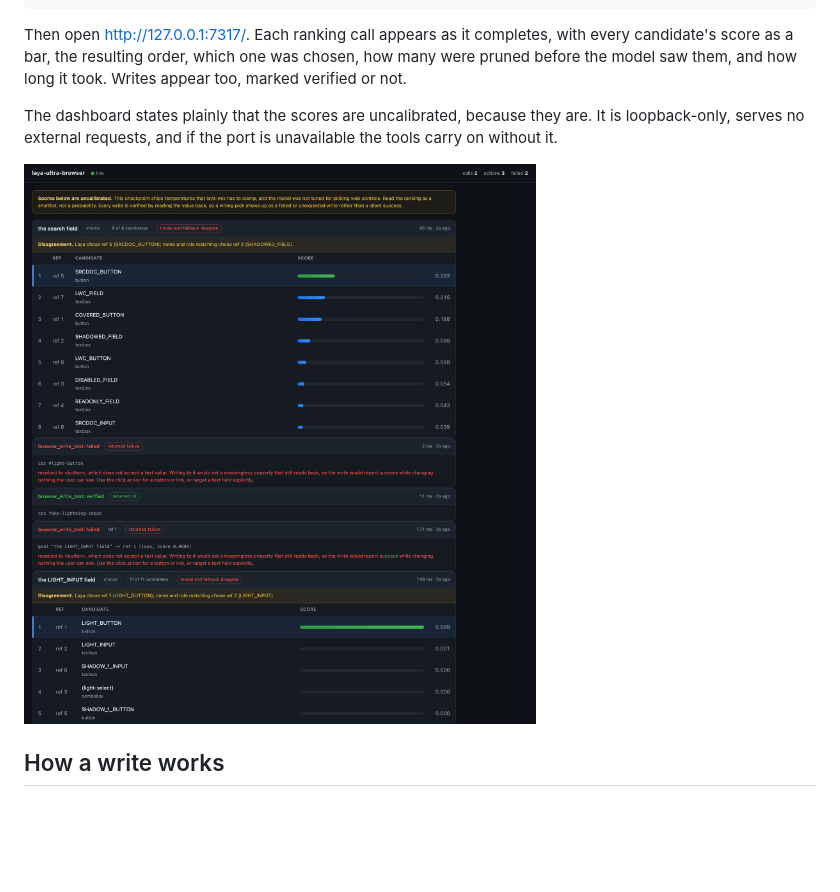
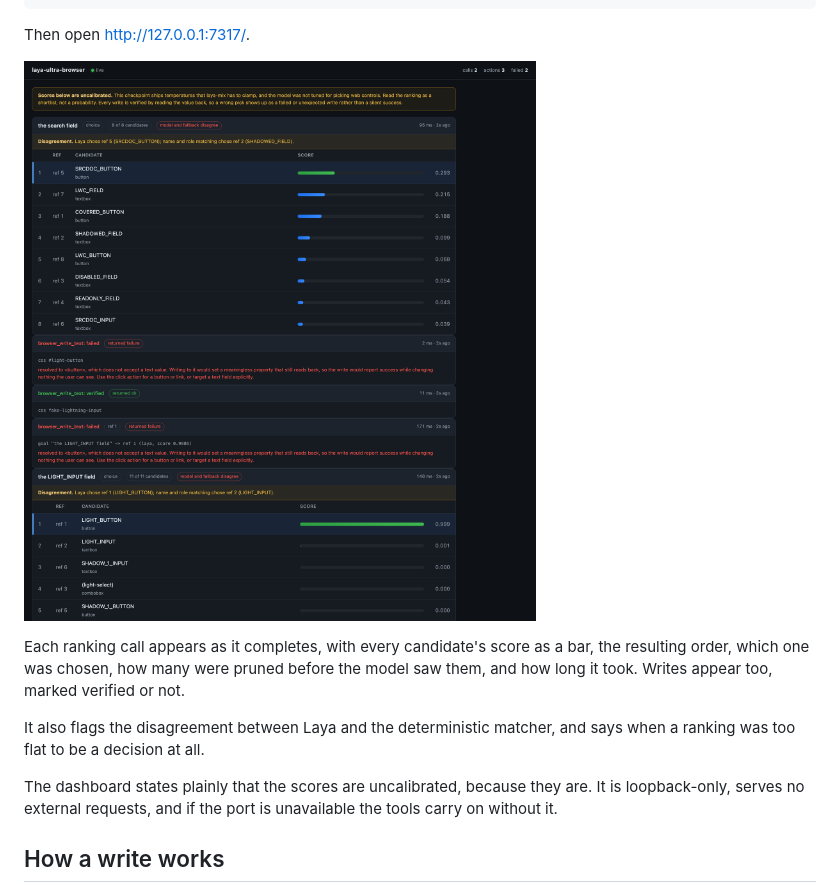
Before and after one commit to joshshiman/laya-ultra-browser, a Markdown page: README.md, the part around the change printed below. Rendered like a GitHub page; blank space fills up the shorter version.

````diff
--- a/README.md
+++ b/README.md
@@ -268,16 +336,20 @@ Off by default. Turn it on when you want to see what the ranker is doing:
 }
 ```
 
-Then open <http://127.0.0.1:7317/>. Each ranking call appears as it completes, with
-every candidate's score as a bar, the resulting order, which one was chosen, how many
+Then open <http://127.0.0.1:7317/>.
+
+![The dashboard showing a ranking where Laya and name matching disagree, a refused write, and two verified writes](docs/dashboard.png)
+
+Each ranking call appears as it completes, with every candidate's score as a bar, the resulting order, which one was chosen, how many
 were pruned before the model saw them, and how long it took. Writes appear too, marked
 verified or not.
 
-The dashboard states plainly that the scores are uncalibrated, because they are. It
-is loopback-only, serves no external requests, and if the port is unavailable the
-tools carry on without it.
+It also flags the disagreement between Laya and the deterministic matcher, and says
+when a ranking was too flat to be a decision at all.
 
-![the dashboard showing a ranking and the write that followed](docs/dashboard.png)
+The dashboard states plainly that the scores are uncalibrated, because they are. It is
+loopback-only, serves no external requests, and if the port is unavailable the tools
+carry on without it.
 
 ## How a write works
 
````
Also changed, not shown: other parts of README.md (+109 -41 lines), docs/architecture.md (+2 -0 lines), docs/architecture.png (added), docs/flow.png (added), docs/hero.png (added), docs/verified-write.png (added), 7 other files.
